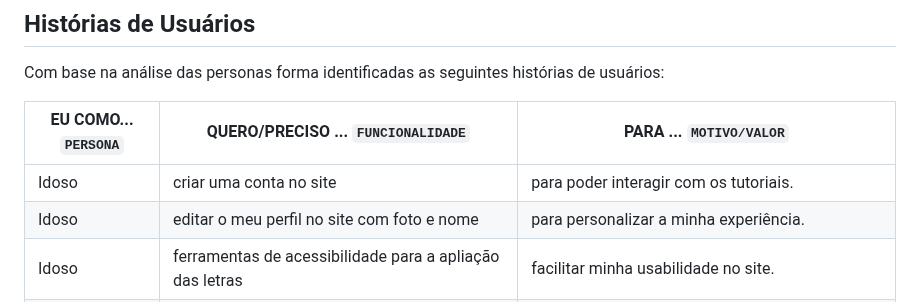
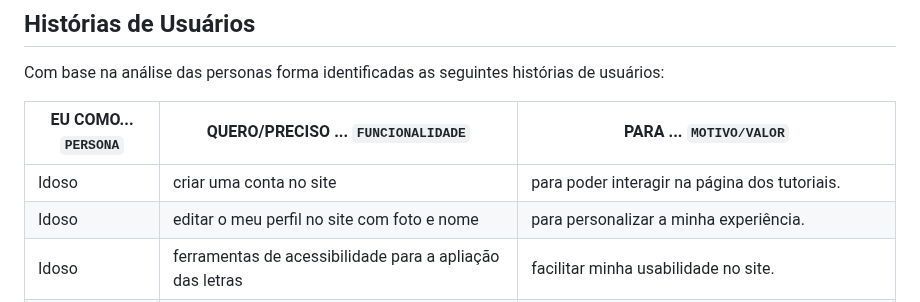
Before and after one commit to ICEI-PUC-Minas-PMV-ADS/Sabio_Guia, a Markdown page: docs/02-Especificação do Projeto.md, the part around the change. GitHub-like rendering.

```diff
--- a/docs/02-Especificação do Projeto.md
+++ b/docs/02-Especificação do Projeto.md
@@ -31,7 +31,7 @@ Com base na análise das personas forma identificadas as seguintes histórias de
 
 |EU COMO... `PERSONA`| QUERO/PRECISO ... `FUNCIONALIDADE`                                             |PARA ... `MOTIVO/VALOR`                 |
 |--------------------|--------------------------------------------------------------------------------|----------------------------------------|
-|Idoso | criar uma conta no site | para poder interagir com os tutoriais. |
+|Idoso | criar uma conta no site | para poder interagir na página dos tutoriais. |
 |Idoso | editar o meu perfil no site com foto e nome | para personalizar a minha experiência. |
 |Idoso | ferramentas de acessibilidade para a apliação das letras | facilitar minha usabilidade no site. |
 |Idoso | ferramentas de acessibilidade para mudança do tema para escuro ou claro  | ficar mais confortavel a minha navegação no site.  |
```
